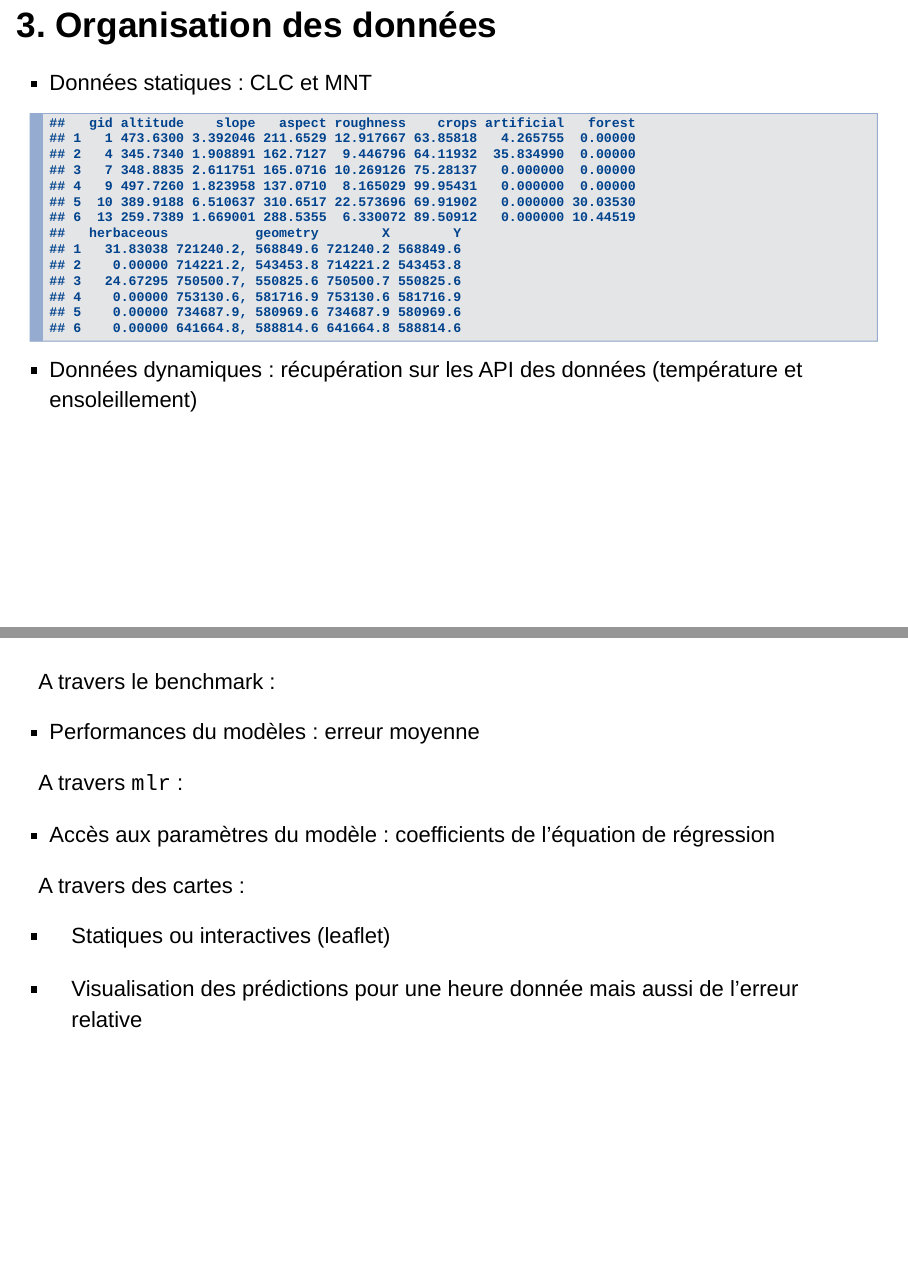
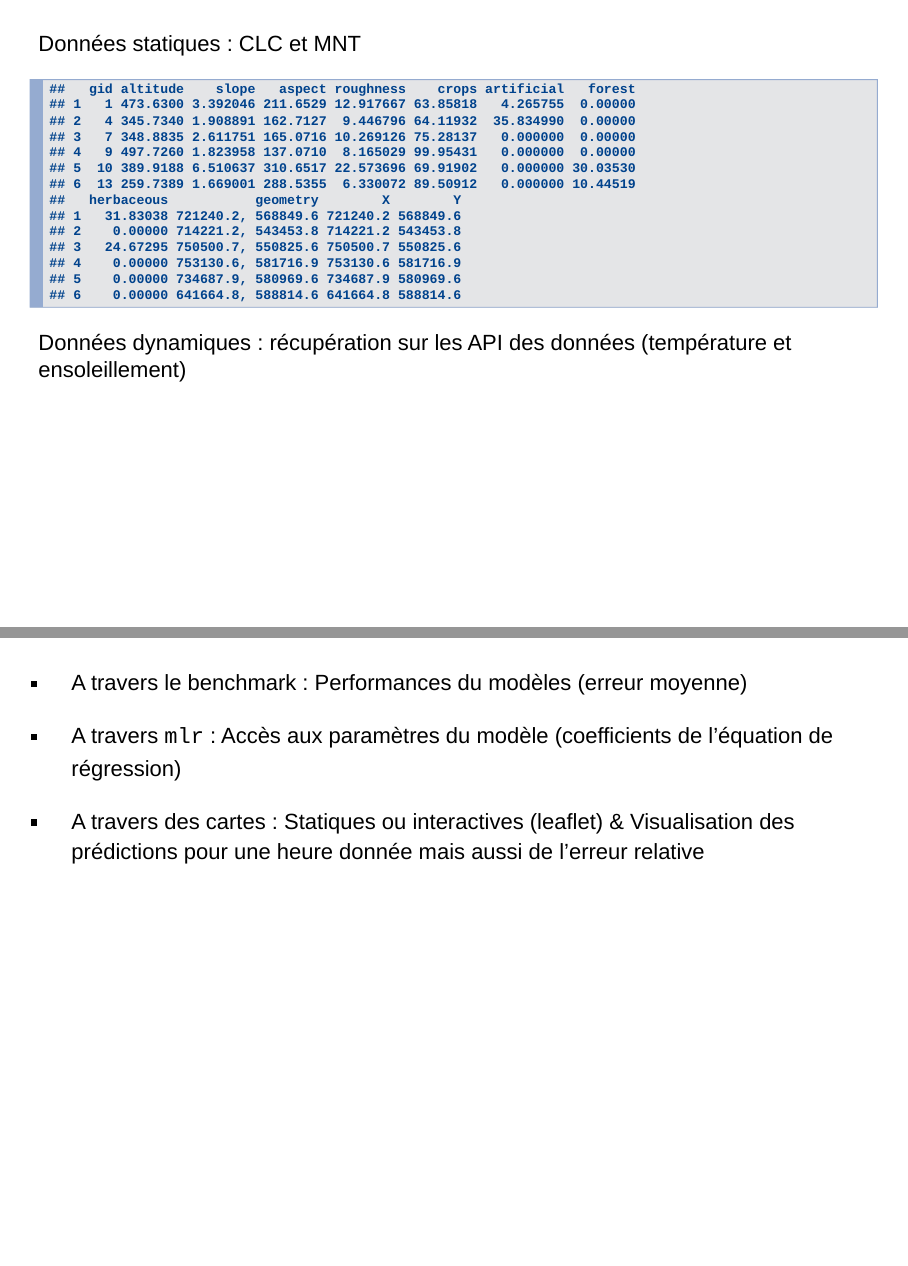
Before and after one commit to ldavadan/internship-presentation, an R Markdown document (internship-presentation.Rmd): pages 11 and 17 of 20 before the commit and pages 12 and 18 of 21 after it, joined at a grey line. Rendered offline with R 4.5, knitr and Pandoc, with nearby package versions; drawn as Slidy slides in place of the format the file asks for; code that draws random numbers runs with fixed seeds of ours.

Commit message:
modifying pages

````diff
--- a/internship-presentation.Rmd
+++ b/internship-presentation.Rmd
@@ -92,14 +92,15 @@ head(class.buff.clean.df)
 * Données très volumineuses = Temps de calcul important
 
 # 3. Organisation des données
+##
 
-* Données statiques : CLC et MNT
+Données statiques : CLC et MNT
 
 ```{r echo=FALSE}
 head(expl.static.stations.df)
 ```
 
-* Données dynamiques : récupération sur les API des données (température et ensoleillement)
+Données dynamiques : récupération sur les API des données (température et ensoleillement)
 
 ----
 
@@ -135,19 +136,11 @@ Paramètres à définir pour la modélisation :
 # 5. Visualisation du modèle
 ##
 
-A travers le benchmark :
+* A travers le benchmark : Performances du modèles (erreur moyenne)
 
-* Performances du modèles : erreur moyenne
+* A travers `mlr` : Accès aux paramètres du modèle (coefficients de l'équation de régression)
 
-A travers `mlr` :
-
-* Accès aux paramètres du modèle : coefficients de l'équation de régression
-
-A travers des cartes :
-
-* Statiques ou interactives (leaflet)
-
-* Visualisation des prédictions pour une heure donnée mais aussi de l'erreur relative
+* A travers des cartes : Statiques ou interactives (leaflet) & Visualisation des prédictions pour une heure donnée mais aussi de l'erreur relative
 
 ----
 
````
